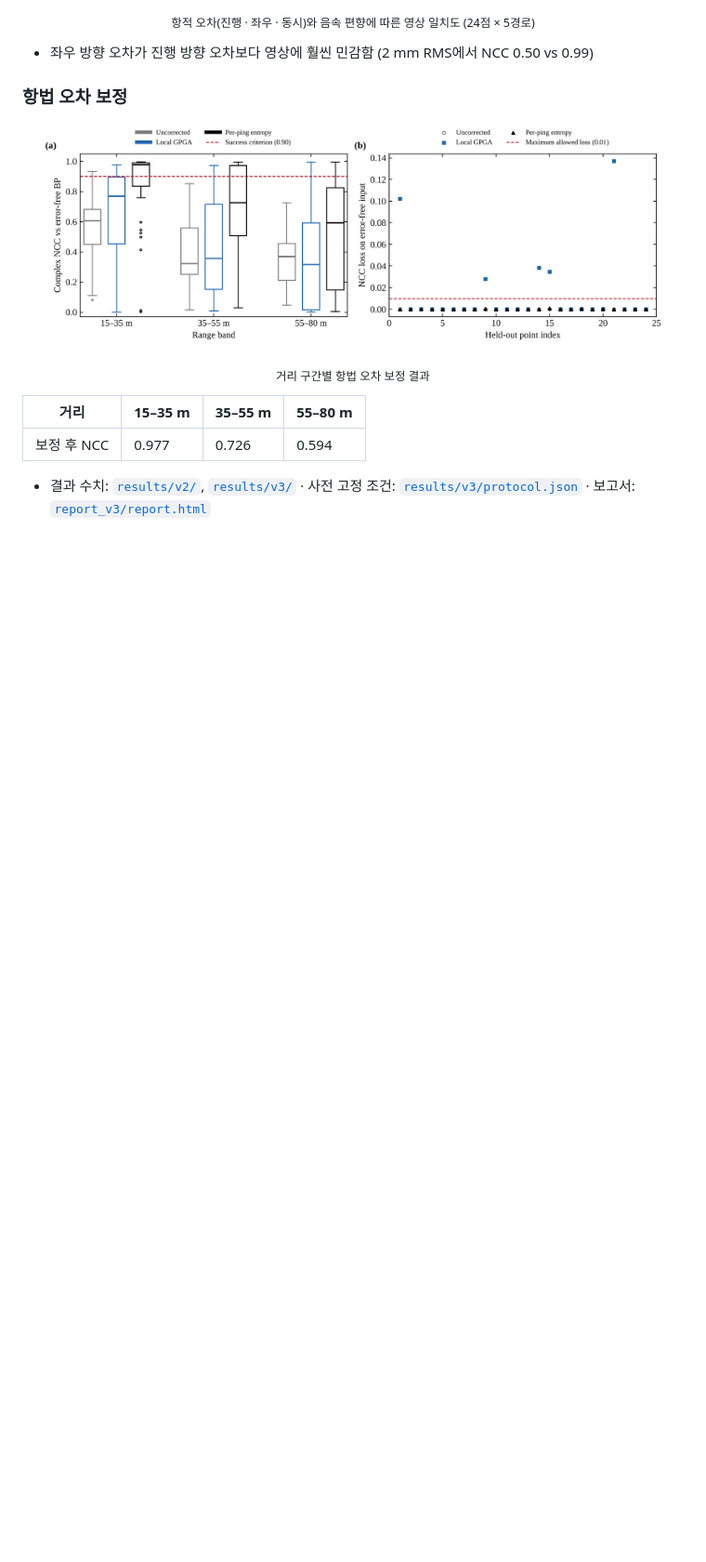
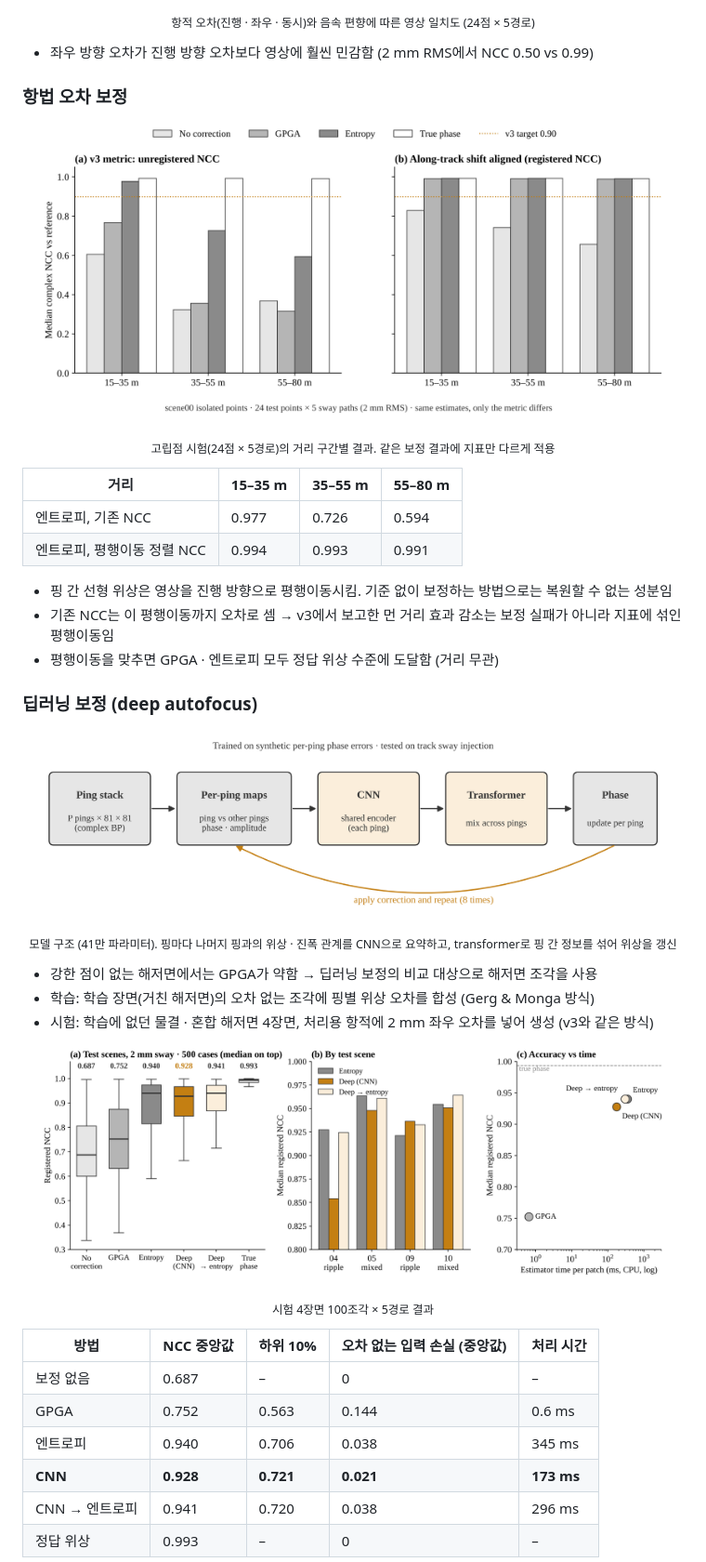
Before and after one commit to jongchan-joseph-lee/SAS_signal_processing, a Markdown page: README.md, the part around one of its changes. Shown at 93% size. Drawn GitHub-style; pictures changed too: docs/figures/deep_autofocus_model.png (added), docs/figures/deep_autofocus_results.png (added), docs/figures/registered_ncc_reanalysis.png (added); blank space fills up the shorter version.

Commit message:
v4: deep autofocus on seabed patches, registered-NCC re-analysis of v3, README draft

```diff
--- a/README.md
+++ b/README.md
@@ -67,11 +69,36 @@
 
 ### 항법 오차 보정
 
-<p align="center"><img src="docs/figures/autofocus_by_range.png" width="95%" alt="Autofocus NCC by range band and clean-input protection"></p>
-<p align="center"><sub>거리 구간별 항법 오차 보정 결과</sub></p>
+<p align="center"><img src="docs/figures/registered_ncc_reanalysis.png" width="95%" alt="Point autofocus NCC by range band, unregistered versus registered"></p>
+<p align="center"><sub>고립점 시험(24점 × 5경로)의 거리 구간별 결과. 같은 보정 결과에 지표만 다르게 적용</sub></p>
 
 | 거리 | 15–35 m | 35–55 m | 55–80 m |
 |---|---|---|---|
-| 보정 후 NCC | 0.977 | 0.726 | 0.594 |
+| 엔트로피, 기존 NCC | 0.977 | 0.726 | 0.594 |
+| 엔트로피, 평행이동 정렬 NCC | 0.994 | 0.993 | 0.991 |
 
-- 결과 수치: [`results/v2/`](results/v2/), [`results/v3/`](results/v3/) · 사전 고정 조건: [`results/v3/protocol.json`](results/v3/protocol.json) · 보고서: [`report_v3/report.html`](report_v3/report.html)
+- 핑 간 선형 위상은 영상을 진행 방향으로 평행이동시킴. 기준 없이 보정하는 방법으로는 복원할 수 없는 성분임
+- 기존 NCC는 이 평행이동까지 오차로 셈 → v3에서 보고한 먼 거리 효과 감소는 보정 실패가 아니라 지표에 섞인 평행이동임
+- 평행이동을 맞추면 GPGA · 엔트로피 모두 정답 위상 수준에 도달함 (거리 무관)
+
+### 딥러닝 보정 (deep autofocus)
+
+<p align="center"><img src="docs/figures/deep_autofocus_model.png" width="95%" alt="Deep autofocus model: per-ping maps, CNN, transformer, iterative phase update"></p>
+<p align="center"><sub>모델 구조 (41만 파라미터). 핑마다 나머지 핑과의 위상 · 진폭 관계를 CNN으로 요약하고, transformer로 핑 간 정보를 섞어 위상을 갱신</sub></p>
+
+- 강한 점이 없는 해저면에서는 GPGA가 약함 → 딥러닝 보정의 비교 대상으로 해저면 조각을 사용
+- 학습: 학습 장면(거친 해저면)의 오차 없는 조각에 핑별 위상 오차를 합성 (Gerg & Monga 방식)
+- 시험: 학습에 없던 물결 · 혼합 해저면 4장면, 처리용 항적에 2 mm 좌우 오차를 넣어 생성 (v3와 같은 방식)
+
+<p align="center"><img src="docs/figures/deep_autofocus_results.png" width="95%" alt="Seabed test results: registered NCC by method, by scene, accuracy versus time"></p>
+<p align="center"><sub>시험 4장면 100조각 × 5경로 결과</sub></p>
+
+| 방법 | NCC 중앙값 | 하위 10% | 오차 없는 입력 손실 (중앙값) | 처리 시간 |
+|---|---|---|---|---|
+| 보정 없음 | 0.687 | – | 0 | – |
+| GPGA | 0.752 | 0.563 | 0.144 | 0.6 ms |
+| 엔트로피 | 0.940 | 0.706 | 0.038 | 345 ms |
+| **CNN** | **0.928** | **0.721** | **0.021** | **173 ms** |
+| CNN → 엔트로피 | 0.941 | 0.720 | 0.038 | 296 ms |
+| 정답 위상 | 0.993 | – | 0 | – |
+
```
Also changed, not shown: other parts of README.md (+46 -19 lines), docs/figures/deep_autofocus_example.png (added), docs/figures/research_background.png, 10 other files.
